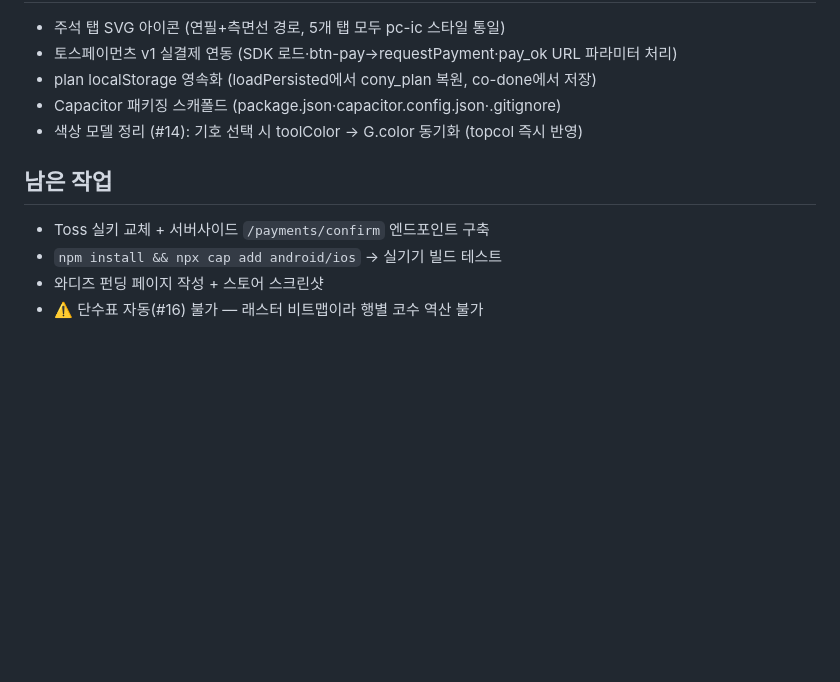
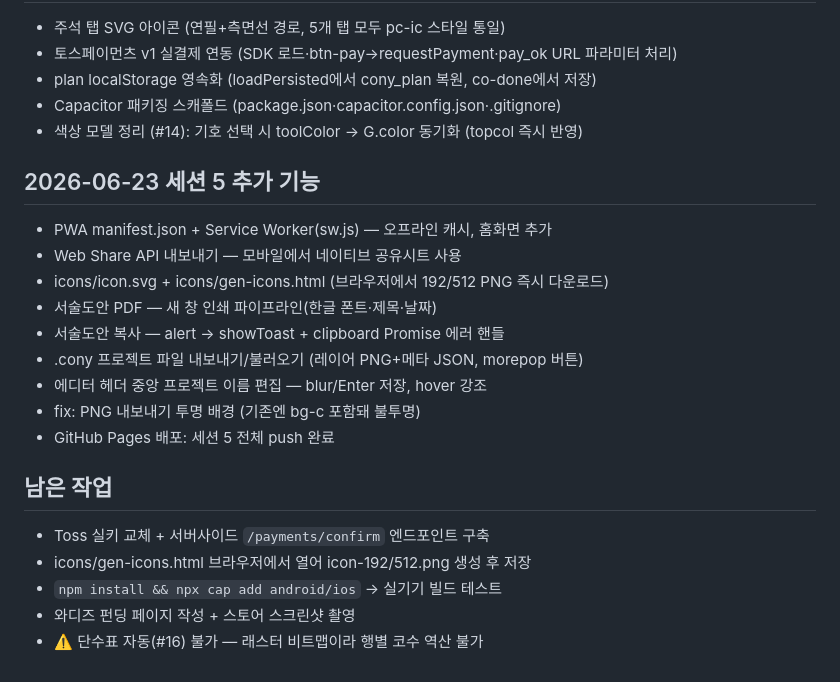
Before and after one commit to cjh951013-del/cony, a Markdown page: docs/HISTORY.md, the part around the change. Rendered like a GitHub page; blank space fills up the shorter version.

Commit message:
docs: 세션 5 완료 이력 업데이트

```diff
--- a/docs/HISTORY.md
+++ b/docs/HISTORY.md
@@ -54,8 +54,20 @@
 - Capacitor 패키징 스캐폴드 (package.json·capacitor.config.json·.gitignore)
 - 색상 모델 정리 (#14): 기호 선택 시 toolColor → G.color 동기화 (topcol 즉시 반영)
 
+## 2026-06-23 세션 5 추가 기능
+- PWA manifest.json + Service Worker(sw.js) — 오프라인 캐시, 홈화면 추가
+- Web Share API 내보내기 — 모바일에서 네이티브 공유시트 사용
+- icons/icon.svg + icons/gen-icons.html (브라우저에서 192/512 PNG 즉시 다운로드)
+- 서술도안 PDF — 새 창 인쇄 파이프라인(한글 폰트·제목·날짜)
+- 서술도안 복사 — alert → showToast + clipboard Promise 에러 핸들
+- .cony 프로젝트 파일 내보내기/불러오기 (레이어 PNG+메타 JSON, morepop 버튼)
+- 에디터 헤더 중앙 프로젝트 이름 편집 — blur/Enter 저장, hover 강조
+- fix: PNG 내보내기 투명 배경 (기존엔 bg-c 포함돼 불투명)
+- GitHub Pages 배포: 세션 5 전체 push 완료
+
 ## 남은 작업
 - Toss 실키 교체 + 서버사이드 `/payments/confirm` 엔드포인트 구축
+- icons/gen-icons.html 브라우저에서 열어 icon-192/512.png 생성 후 저장
 - `npm install && npx cap add android/ios` → 실기기 빌드 테스트
-- 와디즈 펀딩 페이지 작성 + 스토어 스크린샷
+- 와디즈 펀딩 페이지 작성 + 스토어 스크린샷 촬영
 - ⚠️ 단수표 자동(#16) 불가 — 래스터 비트맵이라 행별 코수 역산 불가
```
